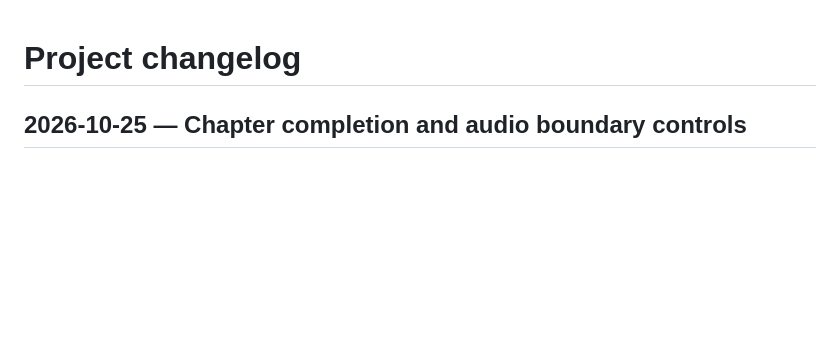
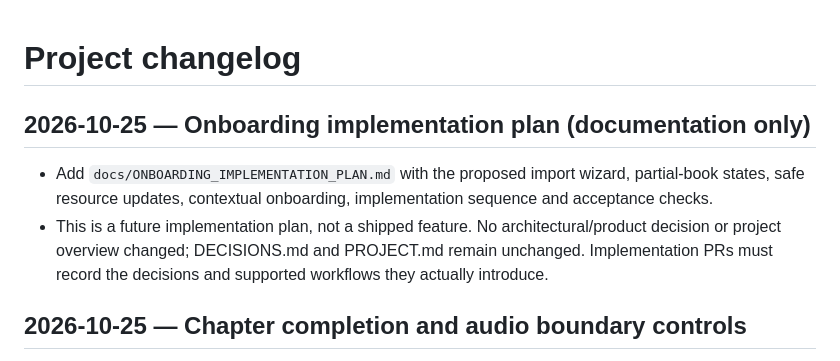
Before and after one commit to rubleuskia/foreignlanguagelearner, a Markdown page: knowledgebase/CHANGELOG.md, the part around the change. Drawn GitHub-style; blank space fills up the shorter version.

Commit message:
docs: plan progressive book import and onboarding

```diff
--- a/knowledgebase/CHANGELOG.md
+++ b/knowledgebase/CHANGELOG.md
@@ -1,4 +1,9 @@
 # Project changelog
+
+## 2026-10-25 — Onboarding implementation plan (documentation only)
+
+- Add `docs/ONBOARDING_IMPLEMENTATION_PLAN.md` with the proposed import wizard, partial-book states, safe resource updates, contextual onboarding, implementation sequence and acceptance checks.
+- This is a future implementation plan, not a shipped feature. No architectural/product decision or project overview changed; DECISIONS.md and PROJECT.md remain unchanged. Implementation PRs must record the decisions and supported workflows they actually introduce.
 
 ## 2026-10-25 — Chapter completion and audio boundary controls
 
```
Also changed, not shown: docs/ONBOARDING_IMPLEMENTATION_PLAN.md (added, +260 -0 lines).
